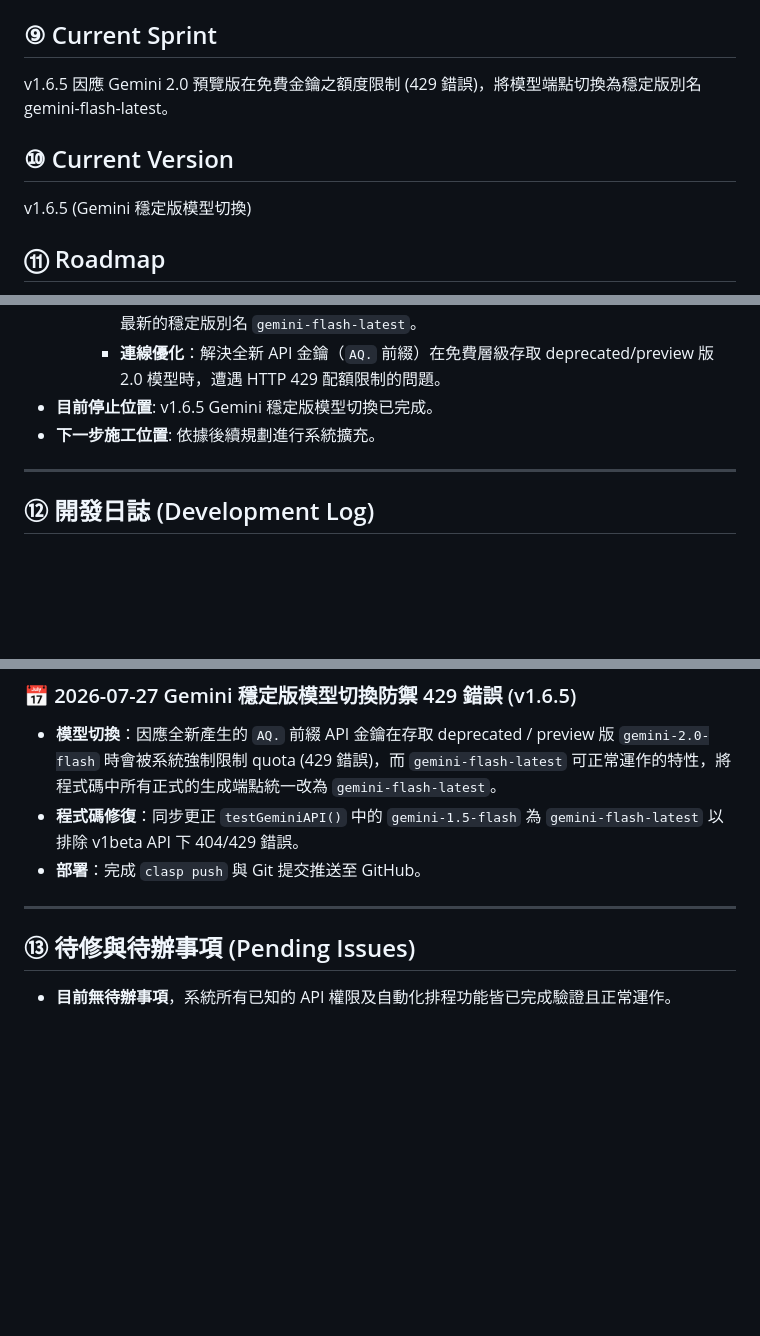
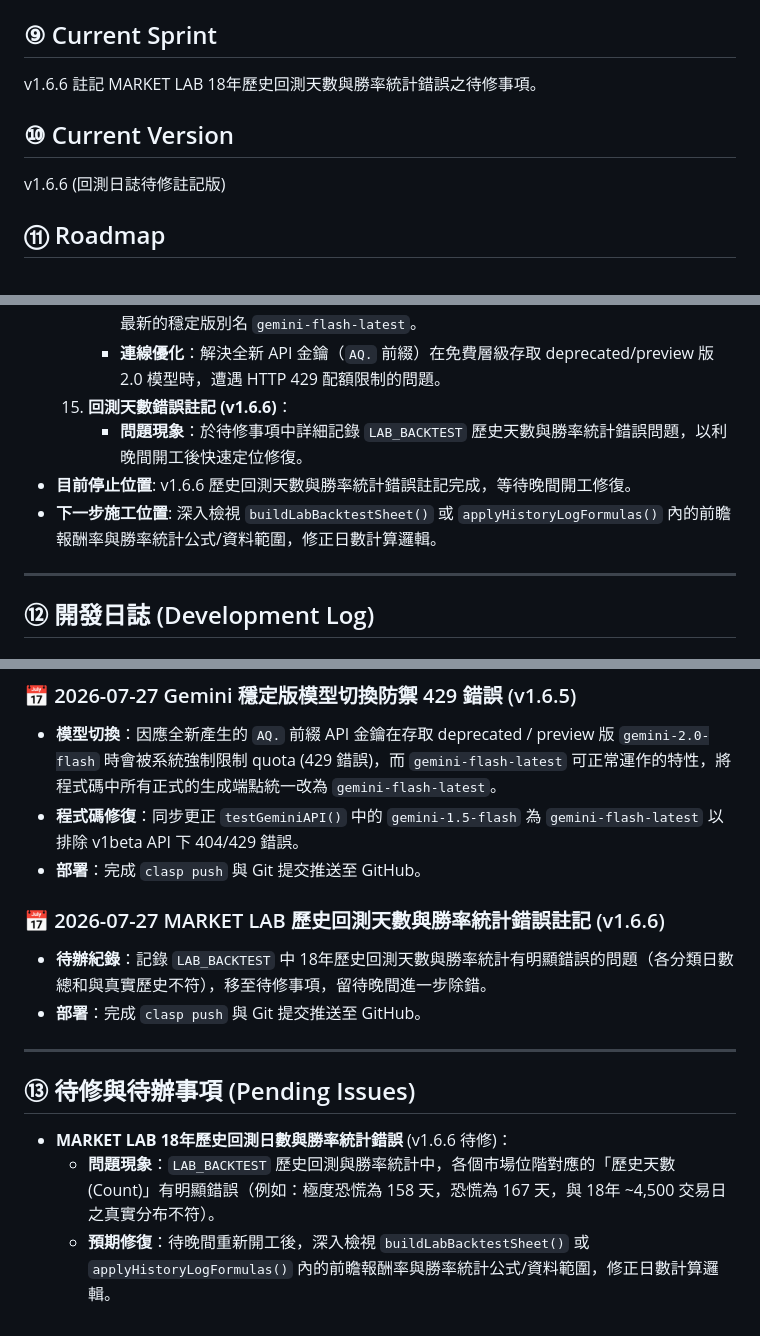
Before and after one commit to voyagermartin/Market_Engine, a Markdown page: HANDBOOK.md, 3 parts joined by grey strips. Drawn GitHub-style; blank space fills up the shorter version.

Commit message:
docs: document MARKET LAB backtest count error in HANDBOOK.md (v1.6.6)

```diff
--- a/HANDBOOK.md
+++ b/HANDBOOK.md
@@ -89,10 +89,10 @@
 - 專用主發布 ID：Web App 的 CLI 部署一律覆寫主發布 Deployment `@2` (`AKfycbyXxiVbJqRjTDfFkU2XTtScTVdLGqIafbDaqfSJeG-JQs0sJZ-A0wlQtPN52xHQqmHJqA`)。
 
 ## ⑨ Current Sprint
-v1.6.5 因應 Gemini 2.0 預覽版在免費金鑰之額度限制 (429 錯誤)，將模型端點切換為穩定版別名 gemini-flash-latest。
+v1.6.6 註記 MARKET LAB 18年歷史回測天數與勝率統計錯誤之待修事項。
 
 ## ⑩ Current Version
-v1.6.5 (Gemini 穩定版模型切換)
+v1.6.6 (回測日誌待修註記版)
 
 ## ⑪ Roadmap
 - Milestone 1: 試算表基礎架構與歷史數據清洗 (RAW_HISTORY & THRESHOLD_CONFIG) 【已完成】
@@ -142,8 +142,10 @@ v1.6.5 (Gemini 穩定版模型切換)
   14. **Gemini API 穩定版模型切換以防禦 429 錯誤 (v1.6.5)**：
       - **端點變更**：將 `generateMorningNavigation`、`generateAfternoonNavigation` 及 `testGeminiAPI` 中所調用的 `gemini-2.0-flash` 及 `gemini-1.5-flash` 統一更換為官方最新的穩定版別名 `gemini-flash-latest`。
       - **連線優化**：解決全新 API 金鑰（`AQ.` 前綴）在免費層級存取 deprecated/preview 版 2.0 模型時，遭遇 HTTP 429 配額限制的問題。
-- **目前停止位置**: v1.6.5 Gemini 穩定版模型切換已完成。
-- **下一步施工位置**: 依據後續規劃進行系統擴充。
+  15. **回測天數錯誤註記 (v1.6.6)**：
+      - **問題現象**：於待修事項中詳細記錄 `LAB_BACKTEST` 歷史天數與勝率統計錯誤問題，以利晚間開工後快速定位修復。
+- **目前停止位置**: v1.6.6 歷史回測天數與勝率統計錯誤註記完成，等待晚間開工修復。
+- **下一步施工位置**: 深入檢視 `buildLabBacktestSheet()` 或 `applyHistoryLogFormulas()` 內的前瞻報酬率與勝率統計公式/資料範圍，修正日數計算邏輯。
 
 ---
 ## ⑫ 開發日誌 (Development Log)
@@ -191,6 +193,12 @@ v1.6.5 (Gemini 穩定版模型切換)
 - **程式碼修復**：同步更正 `testGeminiAPI()` 中的 `gemini-1.5-flash` 為 `gemini-flash-latest` 以排除 v1beta API 下 404/429 錯誤。
 - **部署**：完成 `clasp push` 與 Git 提交推送至 GitHub。
 
+### 📅 2026-07-27 MARKET LAB 歷史回測天數與勝率統計錯誤註記 (v1.6.6)
+- **待辦紀錄**：記錄 `LAB_BACKTEST` 中 18年歷史回測天數與勝率統計有明顯錯誤的問題（各分類日數總和與真實歷史不符），移至待修事項，留待晚間進一步除錯。
+- **部署**：完成 `clasp push` 與 Git 提交推送至 GitHub。
+
 ---
 ## ⑬ 待修與待辦事項 (Pending Issues)
-- **目前無待辦事項**，系統所有已知的 API 權限及自動化排程功能皆已完成驗證且正常運作。
+- **MARKET LAB 18年歷史回測日數與勝率統計錯誤** (v1.6.6 待修)：
+  - **問題現象**：`LAB_BACKTEST` 歷史回測與勝率統計中，各個市場位階對應的「歷史天數 (Count)」有明顯錯誤（例如：極度恐慌為 158 天，恐慌為 167 天，與 18年 ~4,500 交易日之真實分布不符）。
+  - **預期修復**：待晚間重新開工後，深入檢視 `buildLabBacktestSheet()` 或 `applyHistoryLogFormulas()` 內的前瞻報酬率與勝率統計公式/資料範圍，修正日數計算邏輯。
```
Also changed, not shown: other parts of HANDBOOK.md (+1 -1 lines).
